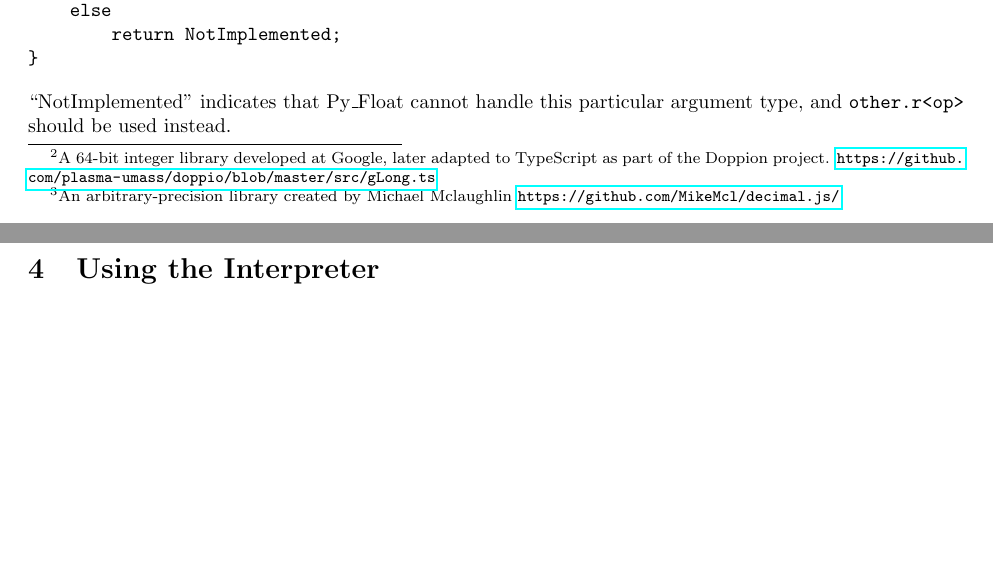
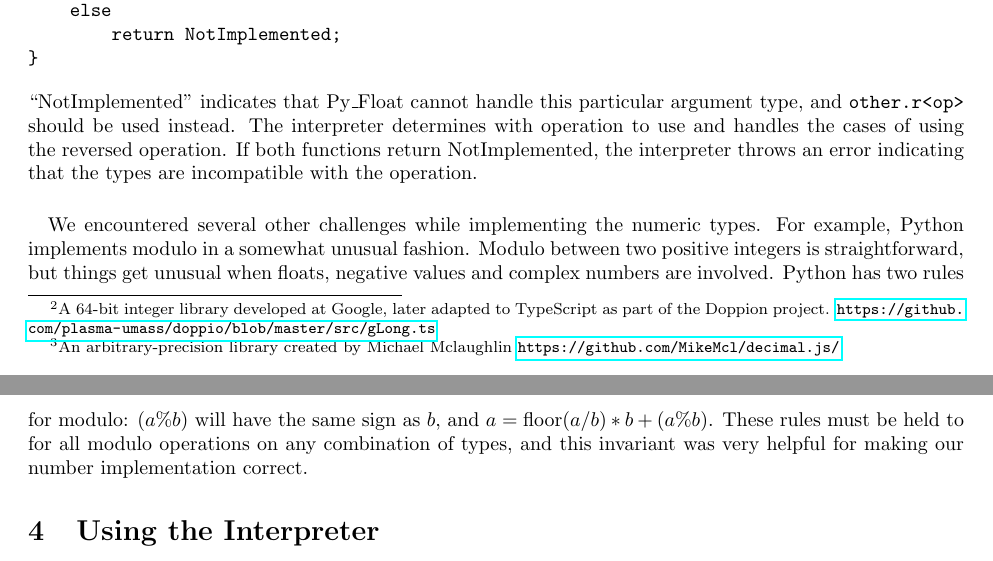
Before and after one commit to Solumin/Systems630-Project1, a LaTeX document (doc/report/project_report.tex): two parts of pages 4 and 5 of 5, joined at a grey line, cut so that both start at the same text, the shorter picture padded with empty space. Compiled offline with pdfLaTeX.

Commit message:
Finished numeric methods?

```diff
--- a/doc/report/project_report.tex
+++ b/doc/report/project_report.tex
@@ -197,7 +197,10 @@ private mathOp(other: any, op: (a: Py_Float, b: Py_Float) => any): any {
 }
 \end{verbatim}
 
-``NotImplemented'' indicates that Py\_Float cannot handle this particular argument type, and \texttt{other.r<op>} should be used instead.
+``NotImplemented'' indicates that Py\_Float cannot handle this particular argument type, and \texttt{other.r<op>} should be used instead. The interpreter determines with operation to use and handles the cases of using the reversed operation. If both functions return NotImplemented, the interpreter throws an error indicating that the types are incompatible with the operation.
+
+\paragraph{}
+We encountered several other challenges while implementing the numeric types. For example, Python implements modulo in a somewhat unusual fashion. Modulo between two positive integers is straightforward, but things get unusual when floats, negative values and complex numbers are involved. Python has two rules for modulo: $(a \% b)$ will have the same sign as $b$, and $a =  \mathrm{floor}(a / b) * b + (a \% b)$. These rules must be held to for all modulo operations on any combination of types, and this invariant was very helpful for making our number implementation correct.
 
 \section{Using the Interpreter}
 
```
